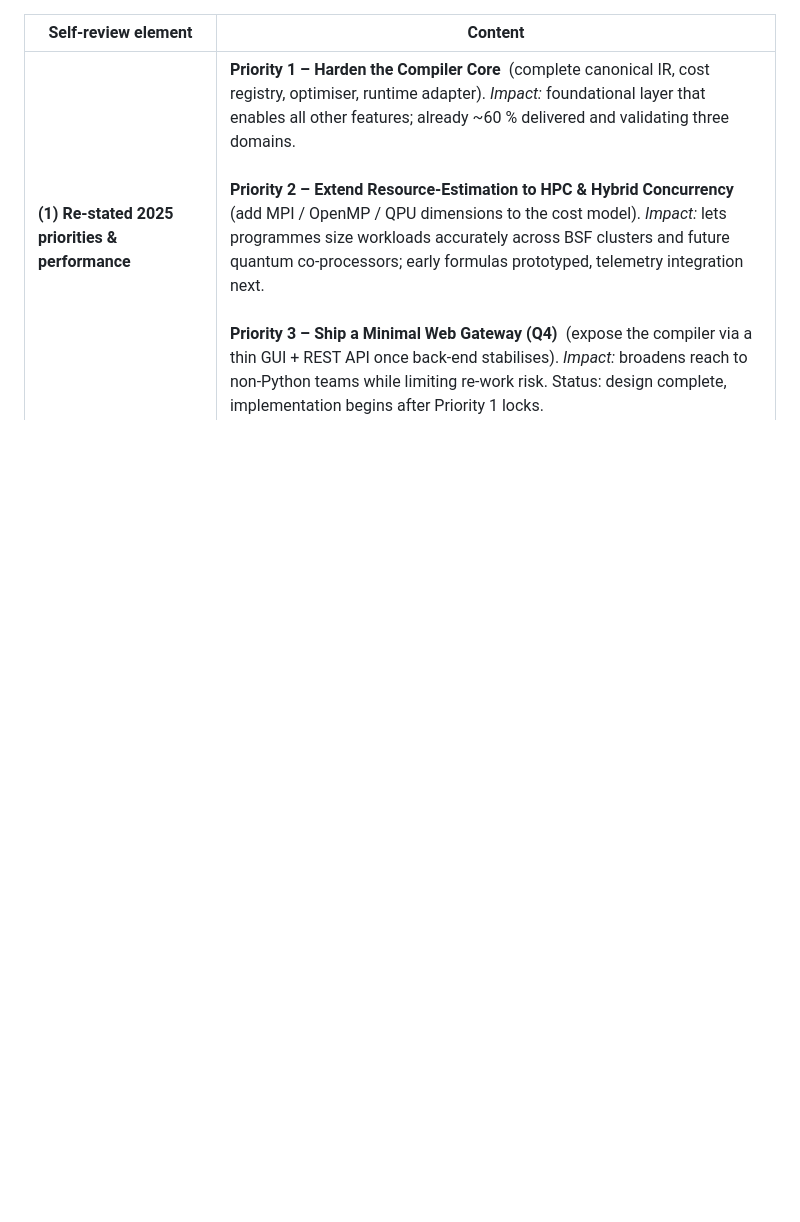
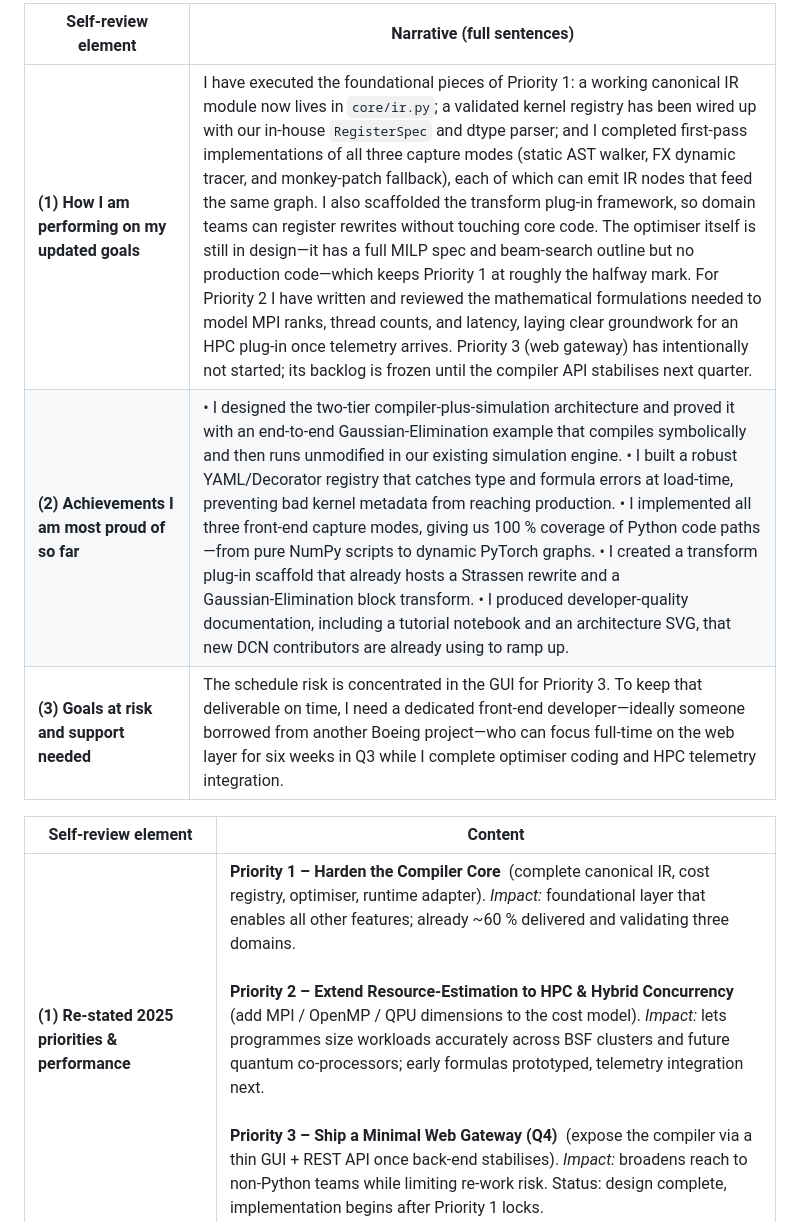
Before and after one commit to sophieblock/qrc, a Markdown page: notes.md, the part around the change. Rendered like a GitHub page; blank space fills up the shorter version.

```diff
--- a/notes.md
+++ b/notes.md
@@ -1,3 +1,10 @@
+| **Self‑review element**                         | **Narrative (full sentences)**                                                                                                                                                                                                                                                                                                                                                                                                                                                                                                                                                                                                                                                                                                                                                                                                                                                                                                                                                                                                               |
+| ----------------------------------------------- | -------------------------------------------------------------------------------------------------------------------------------------------------------------------------------------------------------------------------------------------------------------------------------------------------------------------------------------------------------------------------------------------------------------------------------------------------------------------------------------------------------------------------------------------------------------------------------------------------------------------------------------------------------------------------------------------------------------------------------------------------------------------------------------------------------------------------------------------------------------------------------------------------------------------------------------------------------------------------------------------------------------------------------------------- |
+| **(1) How I am performing on my updated goals** | I have executed the foundational pieces of Priority 1: a working canonical IR module now lives in `core/ir.py`; a validated kernel registry has been wired up with our in‑house `RegisterSpec` and dtype parser; and I completed first‑pass implementations of all three capture modes (static AST walker, FX dynamic tracer, and monkey‑patch fallback), each of which can emit IR nodes that feed the same graph. I also scaffolded the transform plug‑in framework, so domain teams can register rewrites without touching core code. The optimiser itself is still in design—it has a full MILP spec and beam‑search outline but no production code—which keeps Priority 1 at roughly the halfway mark. For Priority 2 I have written and reviewed the mathematical formulations needed to model MPI ranks, thread counts, and latency, laying clear groundwork for an HPC plug‑in once telemetry arrives. Priority 3 (web gateway) has intentionally not started; its backlog is frozen until the compiler API stabilises next quarter. |
+| **(2) Achievements I am most proud of so far**  | • I designed the two‑tier compiler‑plus‑simulation architecture and proved it with an end‑to‑end Gaussian‑Elimination example that compiles symbolically and then runs unmodified in our existing simulation engine. • I built a robust YAML/Decorator registry that catches type and formula errors at load‑time, preventing bad kernel metadata from reaching production. • I implemented all three front‑end capture modes, giving us 100 % coverage of Python code paths—from pure NumPy scripts to dynamic PyTorch graphs. • I created a transform plug‑in scaffold that already hosts a Strassen rewrite and a Gaussian‑Elimination block transform. • I produced developer‑quality documentation, including a tutorial notebook and an architecture SVG, that new DCN contributors are already using to ramp up.                                                                                                                                                                                                                      |
+| **(3) Goals at risk and support needed**        | The schedule risk is concentrated in the GUI for Priority 3. To keep that deliverable on time, I need a dedicated front‑end developer—ideally someone borrowed from another Boeing project—who can focus full‑time on the web layer for six weeks in Q3 while I complete optimiser coding and HPC telemetry integration.                                                                                                                                                                                                                                                                                                                                                                                                                                                                                                                                                                                                                                                                                                                     |
+
+
 | **Self‑review element**                          | **Content**                                                                                                                                                                                                                                                                                                                                                                                                                                                                                                                                                                                                                                                                                                                                                                                                                  |
 | ------------------------------------------------ | ---------------------------------------------------------------------------------------------------------------------------------------------------------------------------------------------------------------------------------------------------------------------------------------------------------------------------------------------------------------------------------------------------------------------------------------------------------------------------------------------------------------------------------------------------------------------------------------------------------------------------------------------------------------------------------------------------------------------------------------------------------------------------------------------------------------------------- |
 | **(1) Re‑stated 2025 priorities & performance**  | **Priority 1 – Harden the Compiler Core** (complete canonical IR, cost registry, optimiser, runtime adapter). *Impact:* foundational layer that enables all other features; already \~60 % delivered and validating three domains.<br><br>**Priority 2 – Extend Resource‑Estimation to HPC & Hybrid Concurrency** (add MPI / OpenMP / QPU dimensions to the cost model). *Impact:* lets programmes size workloads accurately across BSF clusters and future quantum co‑processors; early formulas prototyped, telemetry integration next.<br><br>**Priority 3 – Ship a Minimal Web Gateway (Q4)** (expose the compiler via a thin GUI + REST API once back‑end stabilises). *Impact:* broadens reach to non‑Python teams while limiting re‑work risk. Status: design complete, implementation begins after Priority 1 locks. |
```
